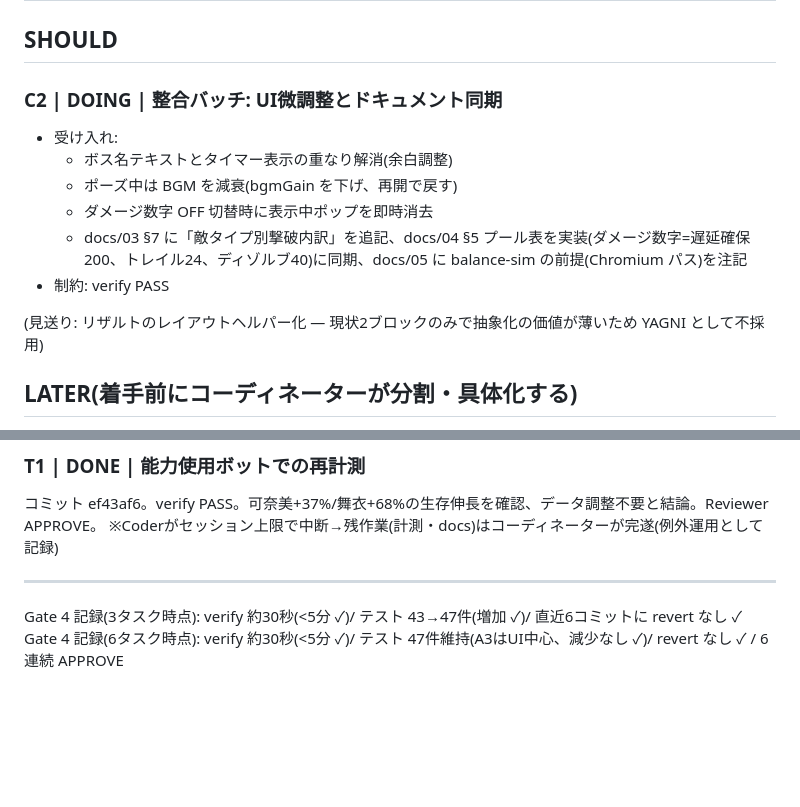
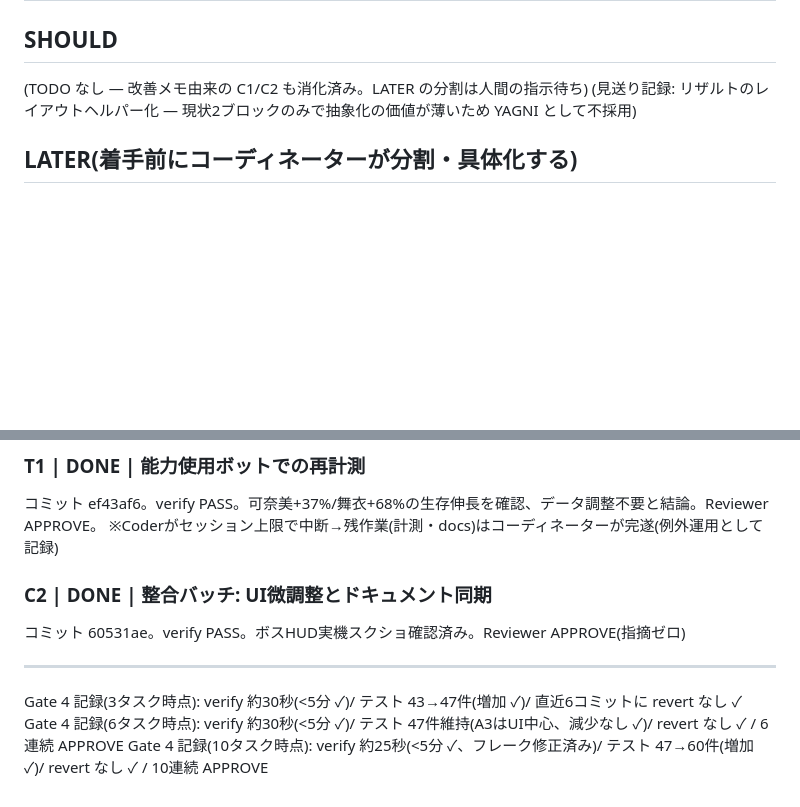
Before and after one commit to eidas/aradama-survivors-proto, a Markdown page: BACKLOG.md, 2 parts joined by grey strips. Drawn GitHub-style; blank space fills up the shorter version.

Commit message:
BACKLOG更新: C2完了(APPROVE)で全タスク消化、Gate 4(10タスク時点)記録
Co-Authored-By: Claude Fable 5 <noreply@anthropic.com>
Claude-Session: https://claude.ai/code/session_011XcR5i8RqnPsJKtZ1CsDWx

```diff
--- a/BACKLOG.md
+++ b/BACKLOG.md
@@ -8,15 +8,8 @@
 
 ## SHOULD
 
-### C2 | DOING | 整合バッチ: UI微調整とドキュメント同期
-- 受け入れ:
-  - ボス名テキストとタイマー表示の重なり解消(余白調整)
-  - ポーズ中は BGM を減衰(bgmGain を下げ、再開で戻す)
-  - ダメージ数字 OFF 切替時に表示中ポップを即時消去
-  - docs/03 §7 に「敵タイプ別撃破内訳」を追記、docs/04 §5 プール表を実装(ダメージ数字=遅延確保200、トレイル24、ディゾルブ40)に同期、docs/05 に balance-sim の前提(Chromium パス)を注記
-- 制約: verify PASS
-
-(見送り: リザルトのレイアウトヘルパー化 — 現状2ブロックのみで抽象化の価値が薄いため YAGNI として不採用)
+(TODO なし — 改善メモ由来の C1/C2 も消化済み。LATER の分割は人間の指示待ち)
+(見送り記録: リザルトのレイアウトヘルパー化 — 現状2ブロックのみで抽象化の価値が薄いため YAGNI として不採用)
 
 ## LATER(着手前にコーディネーターが分割・具体化する)
 
@@ -62,6 +55,10 @@ reviewer 定義に作業ツリー変更禁止を明記
 コミット ef43af6。verify PASS。可奈美+37%/舞衣+68%の生存伸長を確認、データ調整不要と結論。Reviewer APPROVE。
 ※Coderがセッション上限で中断→残作業(計測・docs)はコーディネーターが完遂(例外運用として記録)
 
+### C2 | DONE | 整合バッチ: UI微調整とドキュメント同期
+コミット 60531ae。verify PASS。ボスHUD実機スクショ確認済み。Reviewer APPROVE(指摘ゼロ)
+
 ---
 Gate 4 記録(3タスク時点): verify 約30秒(<5分 ✓)/ テスト 43→47件(増加 ✓)/ 直近6コミットに revert なし ✓
 Gate 4 記録(6タスク時点): verify 約30秒(<5分 ✓)/ テスト 47件維持(A3はUI中心、減少なし ✓)/ revert なし ✓ / 6連続 APPROVE
+Gate 4 記録(10タスク時点): verify 約25秒(<5分 ✓、フレーク修正済み)/ テスト 47→60件(増加 ✓)/ revert なし ✓ / 10連続 APPROVE
```
